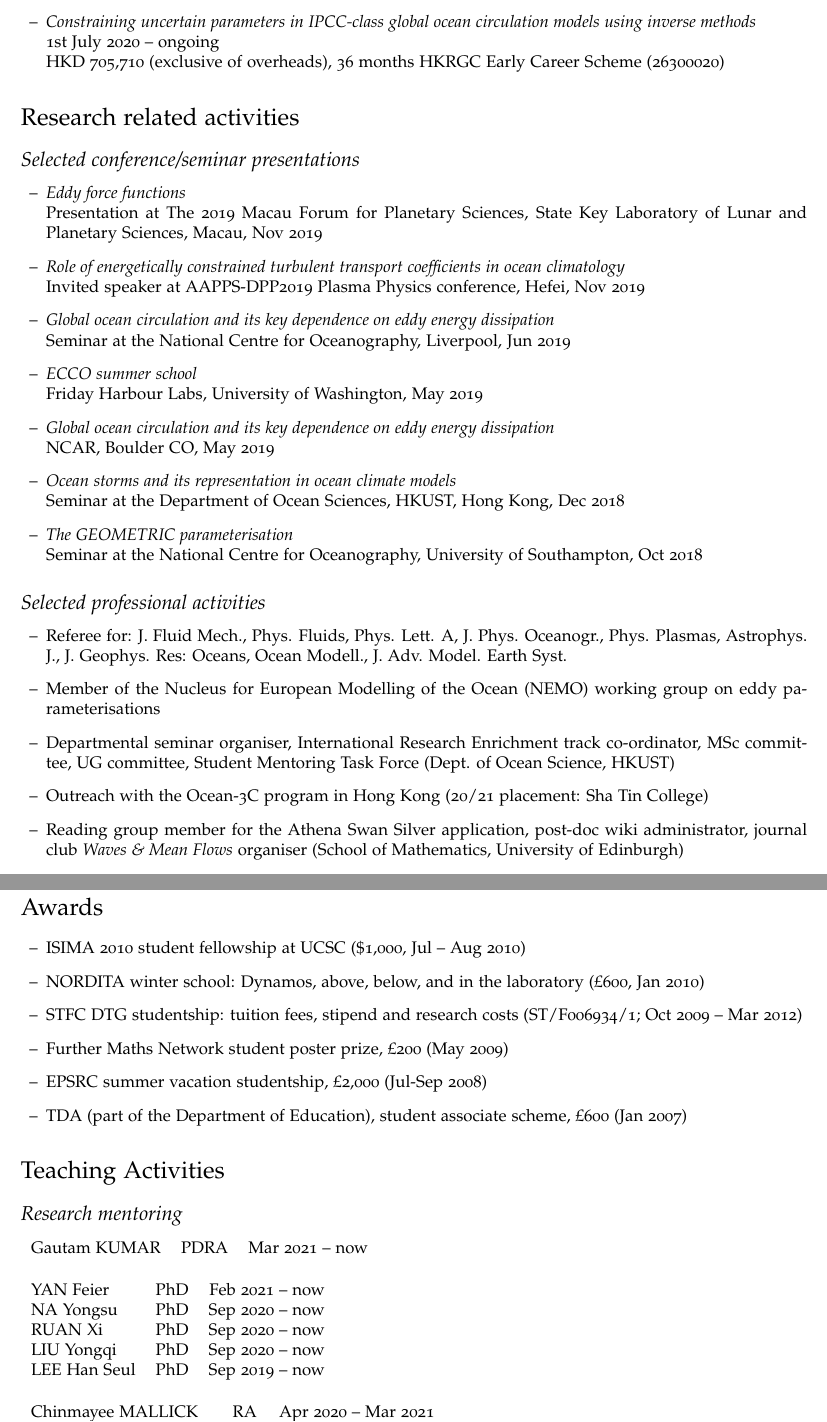
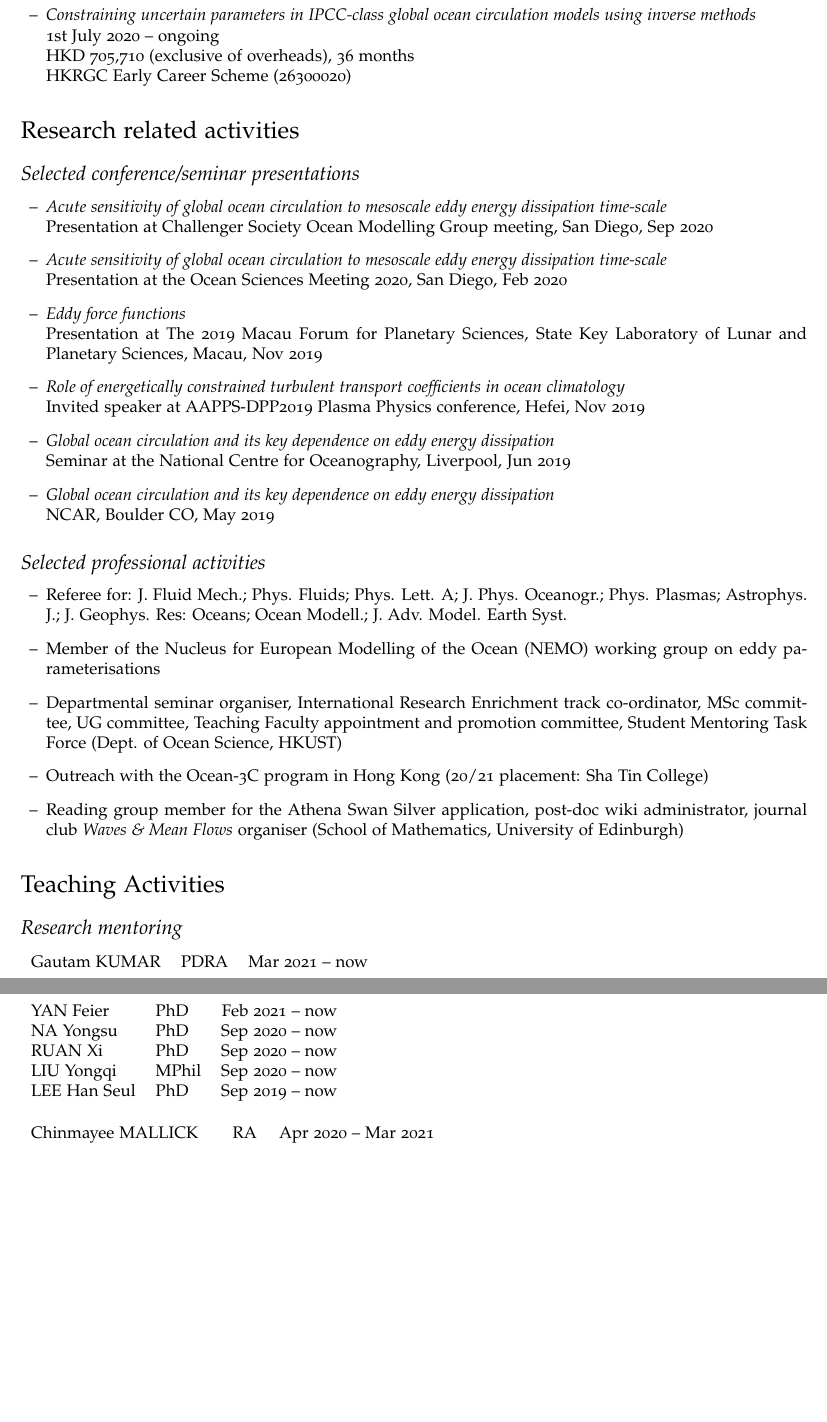
Before and after one commit to julianmak/julianmak.github.io, a LaTeX CV (files/CV/cv_detailed_jmak.tex): two parts of pages 4 and 5 of 6, joined at a grey line, cut so that both start at the same text, the shorter picture padded with empty space. Compiled offline with pdfLaTeX.

Commit message:
cv update

```diff
--- a/files/CV/cv_detailed_jmak.tex
+++ b/files/CV/cv_detailed_jmak.tex
@@ -288,7 +288,7 @@ Hong Kong Branch Collaborative Research Fund and Operation Fund
 \item[--] \textit{Constraining uncertain parameters in IPCC-class global ocean
 circulation models using inverse methods}\\
 1st July 2020 -- ongoing\\
-HKD 705,710 (exclusive of overheads), 36 months
+HKD 705,710 (exclusive of overheads), 36 months \\
 HKRGC Early Career Scheme (26300020)
 
 \end{itemize}
@@ -299,6 +299,12 @@ HKRGC Early Career Scheme (26300020)
 %-----------------------------------------------------------------
 \subsection*{Selected conference/seminar presentations}
 \begin{itemize}
+
+\item[--] \textit{Acute sensitivity of global ocean circulation to mesoscale eddy energy dissipation time-scale}\\
+Presentation at Challenger Society Ocean Modelling Group meeting, San Diego, Sep 2020
+
+\item[--] \textit{Acute sensitivity of global ocean circulation to mesoscale eddy energy dissipation time-scale}\\
+Presentation at the Ocean Sciences Meeting 2020, San Diego, Feb 2020
 
 \item[--] \textit{Eddy force functions}\\
 Presentation at The 2019 Macau Forum for Planetary Sciences, State Key
@@ -311,18 +317,8 @@ Invited speaker at AAPPS-DPP2019 Plasma Physics conference, Hefei, Nov 2019
 \item[--] \textit{Global ocean circulation and its key dependence on eddy energy dissipation}\\
 Seminar at the National Centre for Oceanography, Liverpool, Jun 2019
 
-\item[--] \textit{ECCO summer school}\\
-Friday Harbour Labs, University of Washington, May 2019
-
 \item[--] \textit{Global ocean circulation and its key dependence on eddy energy dissipation}\\
 NCAR, Boulder CO, May 2019
-
-\item[--] \textit{Ocean storms and its representation in ocean climate models}\\
-Seminar at the Department of Ocean Sciences, HKUST, Hong Kong, Dec 2018
-
-\item[--] \textit{The GEOMETRIC parameterisation}\\
-Seminar at the National Centre for Oceanography, University of Southampton, Oct
-2018
 
 \end{itemize}
 
@@ -330,16 +326,17 @@ Seminar at the National Centre for Oceanography, University of Southampton, Oct
 \subsection*{Selected professional activities}
 \begin{itemize}
 
-\item[--] Referee for: J. Fluid Mech., Phys. Fluids, Phys. Lett. A, J. Phys.
-Oceanogr., Phys. Plasmas, Astrophys. J., J. Geophys. Res: Oceans, Ocean Modell.,
+\item[--] Referee for: J. Fluid Mech.; Phys. Fluids; Phys. Lett. A; J. Phys.
+Oceanogr.; Phys. Plasmas; Astrophys. J.; J. Geophys. Res: Oceans; Ocean Modell.;
 J. Adv. Model. Earth Syst.
 
 \item[--] Member of the Nucleus for European Modelling of the Ocean (NEMO)
 working group on eddy parameterisations
 
 \item[--] Departmental seminar organiser, International Research Enrichment
-track co-ordinator, MSc committee, UG committee, Student Mentoring Task Force
-(Dept. of Ocean Science, HKUST)
+track co-ordinator, MSc committee, UG committee, Teaching Faculty appointment
+and promotion committee, Student Mentoring Task Force (Dept. of Ocean Science,
+HKUST)
 
 \item[--] Outreach with the Ocean-3C program in Hong Kong (20/21 placement: Sha
 Tin College)
@@ -352,20 +349,20 @@ of Mathematics, University of Edinburgh)
 
 %=================================================================
 
-\section*{Awards}
-\begin{itemize}
-	\item[--] ISIMA 2010 student fellowship at UCSC (\$1,000, Jul -- Aug 2010)
-	\item[--] NORDITA winter school: Dynamos, above, below, and in the
-	laboratory (\textsterling600, Jan 2010)
-	\item[--] STFC DTG studentship: tuition fees, stipend and research costs
-	(ST/F006934/1; Oct 2009 -- Mar 2012)
-	\item[--] Further Maths Network student poster prize, \textsterling200 (May
-	2009)
-	\item[--] EPSRC summer vacation studentship, \textsterling2,000 (Jul-Sep
-	2008)
-	\item[--] TDA (part of the Department of Education), student associate
-	scheme, \textsterling600 (Jan 2007)
-\end{itemize}
+%\section*{Awards}
+%\begin{itemize}
+%	\item[--] ISIMA 2010 student fellowship at UCSC (\$1,000, Jul -- Aug 2010)
+%	\item[--] NORDITA winter school: Dynamos, above, below, and in the
+%	laboratory (\textsterling600, Jan 2010)
+%	\item[--] STFC DTG studentship: tuition fees, stipend and research costs
+%	(ST/F006934/1; Oct 2009 -- Mar 2012)
+%	\item[--] Further Maths Network student poster prize, \textsterling200 (May
+%	2009)
+%	\item[--] EPSRC summer vacation studentship, \textsterling2,000 (Jul-Sep
+%	2008)
+%	\item[--] TDA (part of the Department of Education), student associate
+%	scheme, \textsterling600 (Jan 2007)
+%\end{itemize}
 
 %=================================================================
 
@@ -383,7 +380,7 @@ of Mathematics, University of Edinburgh)
   YAN Feier               & PhD   & Feb 2021 -- now\\
   NA Yongsu               & PhD   & Sep 2020 -- now\\
   RUAN Xi                 & PhD   & Sep 2020 -- now\\
-  LIU Yongqi              & PhD   & Sep 2020 -- now\\
+  LIU Yongqi              & MPhil & Sep 2020 -- now\\
   LEE Han Seul            & PhD   & Sep 2019 -- now\\
   \\
 \end{tabular}
```
Also changed, not shown: files/CV/cv_detailed_jmak.tex (32 more changed lines).
